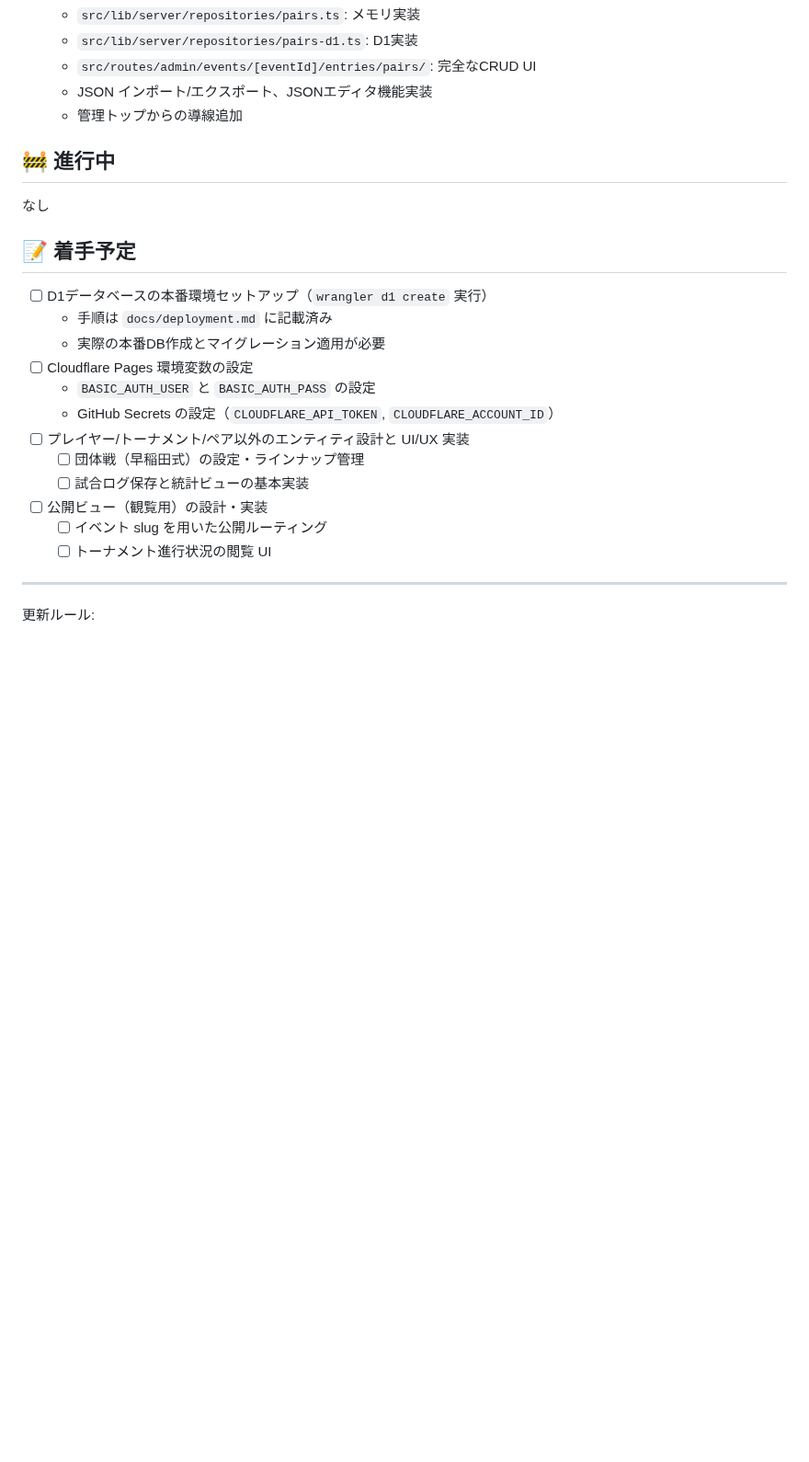
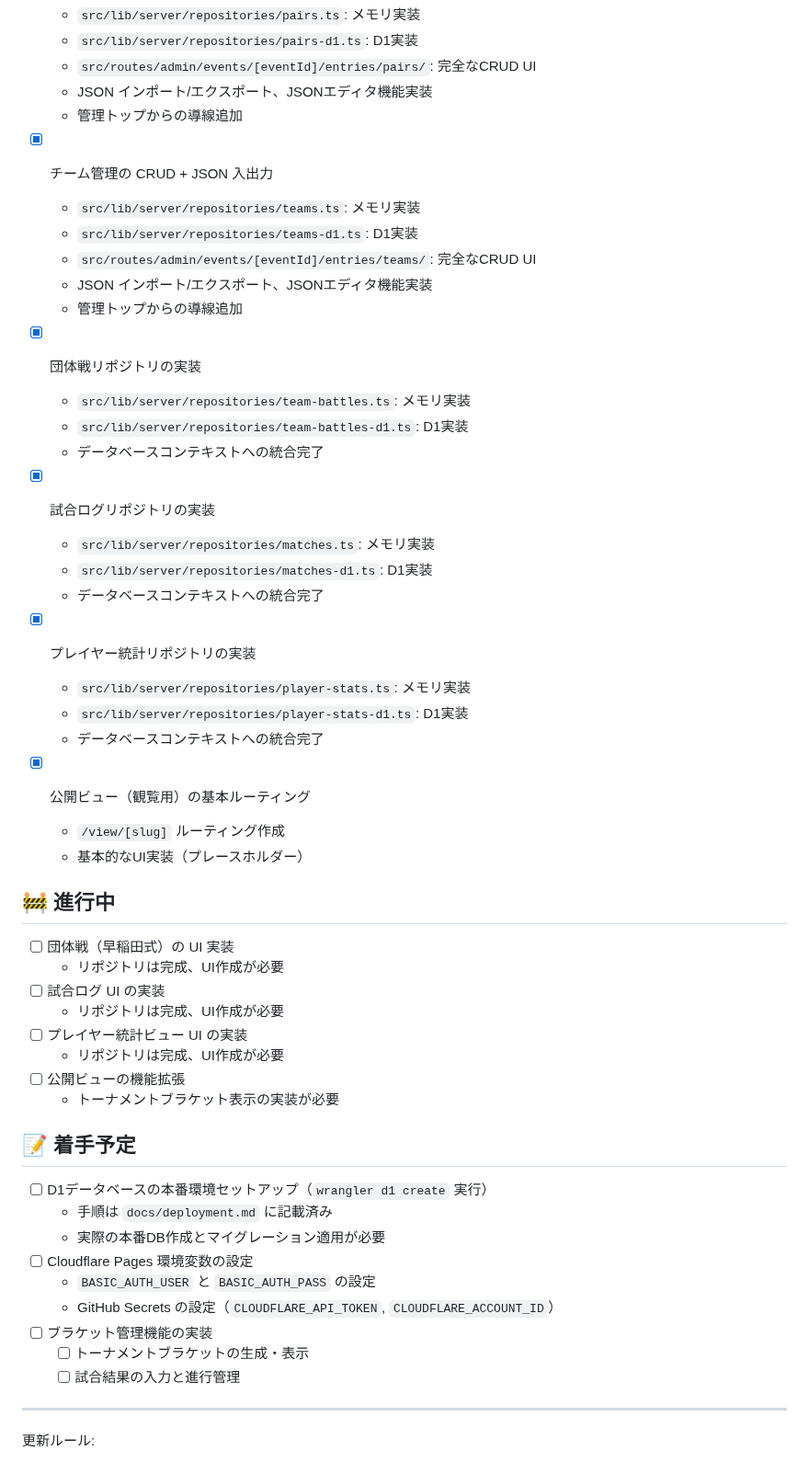
Before and after one commit to kaijohn-ad/exvs-tournaments, a Markdown page: docs/TODO.md, the part around the change. Shown at 92% size. Rendered like a GitHub page; blank space fills up the shorter version.

Commit message:
Update TODO.md with completed repository work
Document completion of:
- Teams management CRUD UI
- Team battles repository
- Matches repository
- Player stats repository
- Public view basic routing

Note remaining UI work in progress

Co-Authored-By: kaihuujohn@gmail.com <kaihuujohn@gmail.com>

```diff
--- a/docs/TODO.md
+++ b/docs/TODO.md
@@ -43,9 +43,37 @@
   - `src/routes/admin/events/[eventId]/entries/pairs/`: 完全なCRUD UI
   - JSON インポート/エクスポート、JSONエディタ機能実装
   - 管理トップからの導線追加
+- [x] チーム管理の CRUD + JSON 入出力
+  - `src/lib/server/repositories/teams.ts`: メモリ実装
+  - `src/lib/server/repositories/teams-d1.ts`: D1実装
+  - `src/routes/admin/events/[eventId]/entries/teams/`: 完全なCRUD UI
+  - JSON インポート/エクスポート、JSONエディタ機能実装
+  - 管理トップからの導線追加
+- [x] 団体戦リポジトリの実装
+  - `src/lib/server/repositories/team-battles.ts`: メモリ実装
+  - `src/lib/server/repositories/team-battles-d1.ts`: D1実装
+  - データベースコンテキストへの統合完了
+- [x] 試合ログリポジトリの実装
+  - `src/lib/server/repositories/matches.ts`: メモリ実装
+  - `src/lib/server/repositories/matches-d1.ts`: D1実装
+  - データベースコンテキストへの統合完了
+- [x] プレイヤー統計リポジトリの実装
+  - `src/lib/server/repositories/player-stats.ts`: メモリ実装
+  - `src/lib/server/repositories/player-stats-d1.ts`: D1実装
+  - データベースコンテキストへの統合完了
+- [x] 公開ビュー（観覧用）の基本ルーティング
+  - `/view/[slug]` ルーティング作成
+  - 基本的なUI実装（プレースホルダー）
 
 ## 🚧 進行中
-なし
+- [ ] 団体戦（早稲田式）の UI 実装
+  - リポジトリは完成、UI作成が必要
+- [ ] 試合ログ UI の実装
+  - リポジトリは完成、UI作成が必要
+- [ ] プレイヤー統計ビュー UI の実装
+  - リポジトリは完成、UI作成が必要
+- [ ] 公開ビューの機能拡張
+  - トーナメントブラケット表示の実装が必要
 
 ## 📝 着手予定
 - [ ] D1データベースの本番環境セットアップ（`wrangler d1 create` 実行）
@@ -54,12 +82,9 @@
 - [ ] Cloudflare Pages 環境変数の設定
   - `BASIC_AUTH_USER` と `BASIC_AUTH_PASS` の設定
   - GitHub Secrets の設定（`CLOUDFLARE_API_TOKEN`, `CLOUDFLARE_ACCOUNT_ID`）
-- [ ] プレイヤー/トーナメント/ペア以外のエンティティ設計と UI/UX 実装
-  - [ ] 団体戦（早稲田式）の設定・ラインナップ管理
-  - [ ] 試合ログ保存と統計ビューの基本実装
-- [ ] 公開ビュー（観覧用）の設計・実装
-  - [ ] イベント slug を用いた公開ルーティング
-  - [ ] トーナメント進行状況の閲覧 UI
+- [ ] ブラケット管理機能の実装
+  - [ ] トーナメントブラケットの生成・表示
+  - [ ] 試合結果の入力と進行管理
 
 ---
 更新ルール:
```
